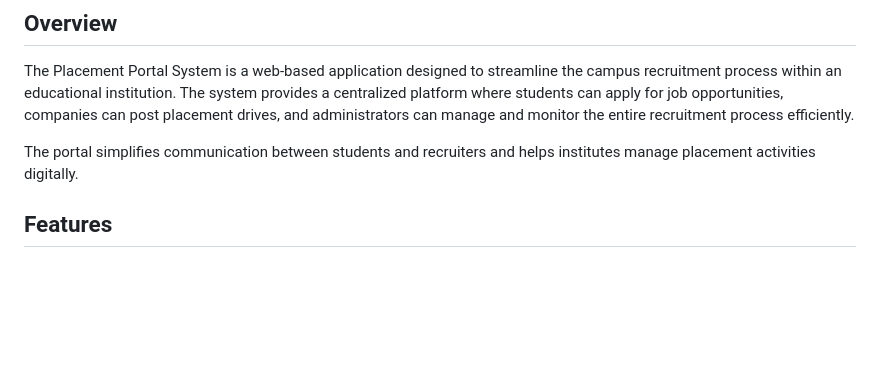
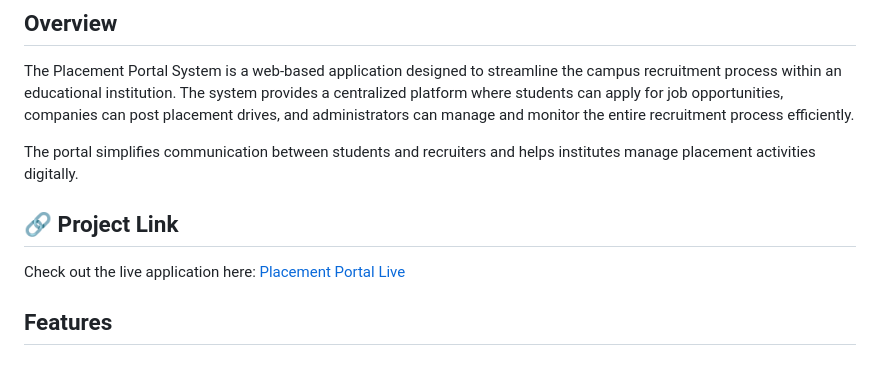
Before and after one commit to 24f3000833/placement-portal-application, a Markdown page: README.md, the part around the change. GitHub-like rendering; blank space fills up the shorter version.

Commit message:
Updated Live preview link in readme

```diff
--- a/README.md
+++ b/README.md
@@ -6,7 +6,8 @@ The Placement Portal System is a web-based application designed to streamline th
 
 The portal simplifies communication between students and recruiters and helps institutes manage placement activities digitally.
 
-
+## 🔗 Project Link
+Check out the live application here: [Placement Portal Live](https://placement-portal-application-anshul8.vercel.app/)
 
 ## Features
 
```
